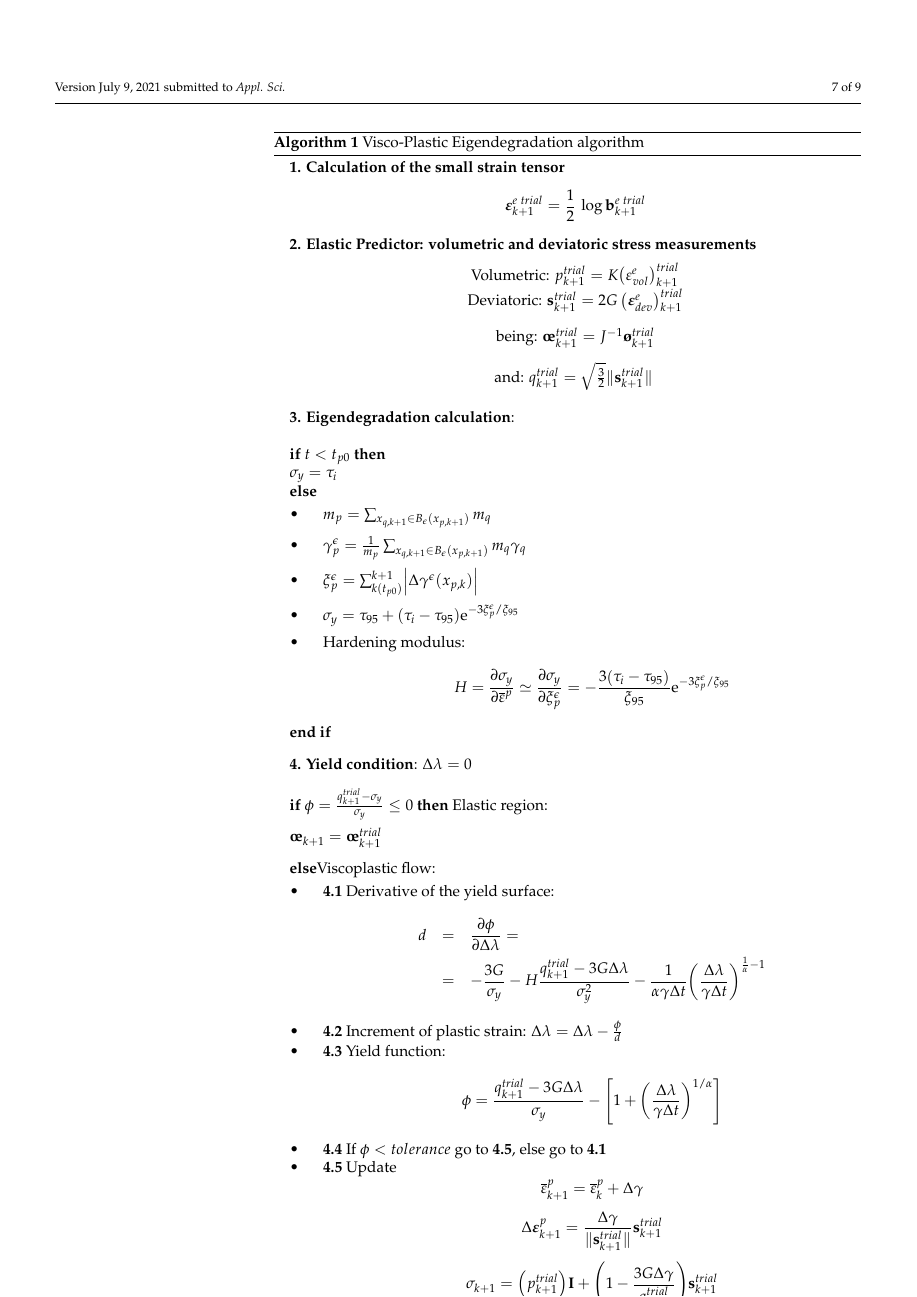
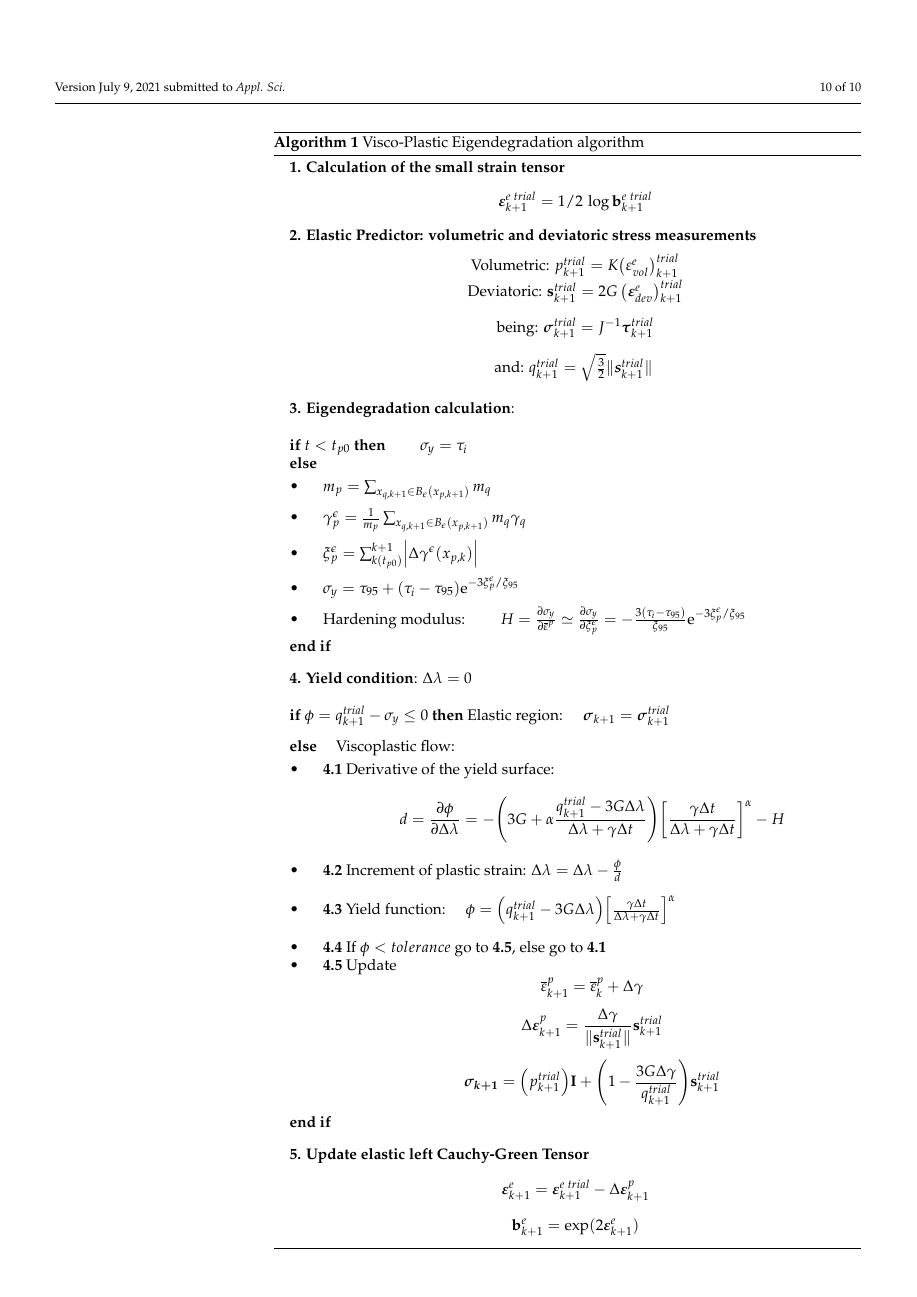
Before and after one commit to penavasal/Eigendegradation, a LaTeX paper (eigendegradation.tex): page 7 of 9 before the commit and page 10 of 10 after it. Compiled offline with pdfLaTeX.

Commit message:
Algorithm

```diff
--- a/eigendegradation.tex
+++ b/eigendegradation.tex
@@ -371,16 +371,15 @@ Deviatoric:  $
 $\\
 \vspace{0.3cm}
 being: $
-\mathbf{\sigma}^{trial}_{k+1}=J^{-1}\mathbf{\tau}^{trial}_{k+1}
+\boldsymbol{\sigma}^{trial}_{k+1}=J^{-1}\boldsymbol{\tau}^{trial}_{k+1}
 $\\
 \vspace{0.3cm}
 and:
-$q^{trial}_{k+1}=\sqrt{\frac{3}{2}} \Vert \mathbf{s}^{trial}_{k+1} \Vert$
+$q^{trial}_{k+1}=\sqrt{\frac{3}{2}} \Vert \boldsymbol{s}^{trial}_{k+1} \Vert$
 \vspace{0.15cm}
 \end{center}
 \textbf{3. Eigendegradation calculation}:\\
-\IF {$t < t_{p0}$}\\
-$\sigma_y=\tau_i$
+\IF {$t < t_{p0}$} $\qquad \sigma_y=\tau_i$
 \ELSE
 \begin{itemize}
 \item
@@ -404,33 +403,30 @@ $
 $
 \vspace{0.15cm}
 \item Hardening modulus:
-$$
-H=\frac{\partial \sigma_y}{\partial\overline{\varepsilon}^p} \simeq \frac{\partial \sigma_y}{\partial \xi^{\epsilon}_{p}} = -\frac{3\left(\tau_{i}-\tau_{95}\right)}{\xi_{95}} \mathrm{e}^{-3 \xi^{\epsilon}_{p} / \xi_{95}}
-$$
+$
+\qquad H=\frac{\partial \sigma_y}{\partial\overline{\varepsilon}^p} \simeq \frac{\partial \sigma_y}{\partial \xi^{\epsilon}_{p}} = -\frac{3\left(\tau_{i}-\tau_{95}\right)}{\xi_{95}} \mathrm{e}^{-3 \xi^{\epsilon}_{p} / \xi_{95}}
+$
 \end{itemize}
 \ENDIF
 \\
 \vspace{0.3cm}
 \textbf{4. Yield condition}: $\Delta\lambda=0$\\
-\IF {$\phi= \frac{q^{trial}_{k+1} -\sigma_y}{\sigma_y} \leq 0$} Elastic region:\\
-\vspace{0.15cm}
-$\mathbf{\sigma}_{k+1}=\mathbf{\sigma}^{trial}_{k+1}$
+\IF {$\phi= q^{trial}_{k+1} -\sigma_y \leq 0$} Elastic region: $\quad \boldsymbol{\sigma}_{k+1}=\boldsymbol{\sigma}^{trial}_{k+1}$
 \vspace{0.3cm}
-\ELSE   Viscoplastic flow:
+\ELSE    $\quad$  Viscoplastic flow:
 \begin{itemize}
 \item\textbf{4.1} Derivative of the yield surface:
-\begin{eqnarray}
-d&=&\frac{\partial\phi}{\partial\Delta\lambda}=\nonumber\\
-&=&- \frac{3G}{\sigma_y} - H \frac{q^{trial}_{k+1}  - 3G\Delta\lambda}{\sigma^2_y} - \frac{1}{\alpha\gamma\Delta t}\left( \frac{\Delta \lambda}{\gamma \Delta  t} \right)^{\frac{1}{\alpha}-1}\nonumber
-\end{eqnarray}
+\begin{equation}
+d=\frac{\partial\phi}{\partial\Delta\lambda} = - \left( 3G  + \alpha \frac{q^{trial}_{k+1}  - 3G\Delta\lambda}{\Delta \lambda + \gamma\Delta t}\right) \left[  \frac{\gamma \Delta t}{\Delta \lambda+\gamma \Delta  t} \right]^{\alpha}  - H \nonumber
+\end{equation}
 \item\textbf{4.2} Increment of plastic strain:
 $
 \Delta\lambda=\Delta\lambda-\frac{\phi}{d}
+$\vspace{0.3cm}
+\item\textbf{4.3} Yield function:
 $
-\item\textbf{4.3} Yield function:
-$$
-\phi= \frac{q^{trial}_{k+1}  - 3G\Delta\lambda}{\sigma_y} -\left[  1 + \left( \frac{\Delta \lambda}{\gamma \Delta  t} \right)^{1/\alpha} \right]
-$$
+\quad \phi= \left(q^{trial}_{k+1}  - 3G\Delta\lambda\right) \left[  \frac{\gamma \Delta t}{\Delta \lambda+\gamma \Delta  t} \right]^{\alpha}
+$\vspace{0.3cm}
 \item\textbf{4.4} If $\phi < tolerance$ go to \textbf{4.5}, else go to  \textbf{4.1}
 \item\textbf{4.5} Update
 $$
@@ -440,10 +436,10 @@ $$
 \Delta\boldsymbol{\varepsilon}_{k+1}^{p}= \frac{\Delta\gamma}{\|\textbf{s}^{trial}_{k+1}\|}\mathbf{s}^{trial}_{k+1}
 $$
 $$
-\sigma_{k+1}=\left(p^{trial}_{k+1} \right)\mathbf{I}+\left(1-\frac{3G\Delta\gamma}{q^{trial}_{k+1} }\right)\textbf{s}^{trial}_{k+1}
+\boldsymbol{\sigma_{k+1}}=\left(p^{trial}_{k+1} \right)\mathbf{I}+\left(1-\frac{3G\Delta\gamma}{q^{trial}_{k+1} }\right)\textbf{s}^{trial}_{k+1}
 $$
 \end{itemize}
-\ENDIF
+\ENDIF\vspace{0.3cm}
 %\algstore{myalg}
 %\end{algorithmic}
 %\end{algorithm}
```
Also changed, not shown: eigendegradation.pdf, eigendegradation.tex (8 more changed lines), 2 other files.
